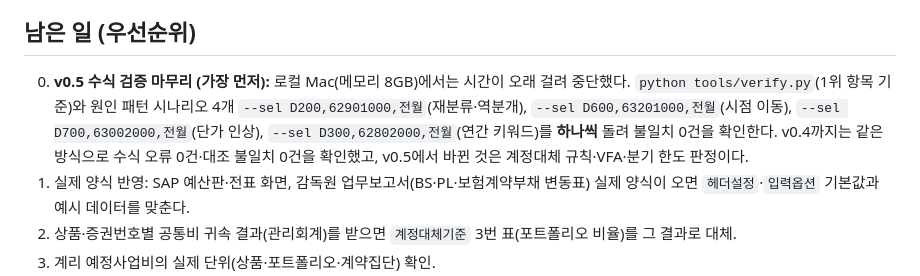
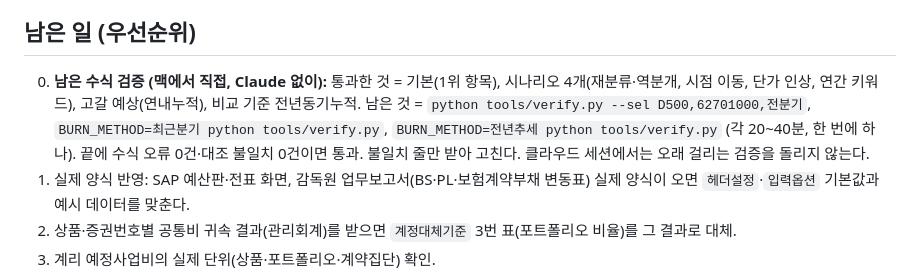
Before and after one commit to bicebersa/TRACE, a Markdown page: CLAUDE.md, the part around the change. Rendered like a GitHub page.

Commit message:
CLAUDE.md: 남은 검증은 맥에서 직접 실행 (목록 정리)
Co-Authored-By: Claude Opus 5.5 <noreply@anthropic.com>
Claude-Session: https://claude.ai/code/session_01VrErm4znhQMQdkYjb4LBKp

```diff
--- a/CLAUDE.md
+++ b/CLAUDE.md
@@ -48,7 +48,7 @@ python src/build_bundle.py                      # TRACE_v0.5_전체.zip (내려
 - VBA는 엑셀이 없어 실행 검증을 못 했다. 사용자가 내부망에서 처음 돌릴 때 나온 오류 문장을 받아 고친다.
 
 ## 남은 일 (우선순위)
-0. **v0.5 수식 검증 마무리 (가장 먼저):** 로컬 Mac(메모리 8GB)에서는 시간이 오래 걸려 중단했다. `python tools/verify.py`(1위 항목 기준)와 원인 패턴 시나리오 4개 `--sel D200,62901000,전월`(재분류·역분개), `--sel D600,63201000,전월`(시점 이동), `--sel D700,63002000,전월`(단가 인상), `--sel D300,62802000,전월`(연간 키워드)를 **하나씩** 돌려 불일치 0건을 확인한다. v0.4까지는 같은 방식으로 수식 오류 0건·대조 불일치 0건을 확인했고, v0.5에서 바뀐 것은 계정대체 규칙·VFA·분기 한도 판정이다.
+0. **남은 수식 검증 (맥에서 직접, Claude 없이):** 통과한 것 = 기본(1위 항목), 시나리오 4개(재분류·역분개, 시점 이동, 단가 인상, 연간 키워드), 고갈 예상(연내누적), 비교 기준 전년동기누적. 남은 것 = `python tools/verify.py --sel D500,62701000,전분기`, `BURN_METHOD=최근분기 python tools/verify.py`, `BURN_METHOD=전년추세 python tools/verify.py` (각 20~40분, 한 번에 하나). 끝에 수식 오류 0건·대조 불일치 0건이면 통과. 불일치 줄만 받아 고친다. 클라우드 세션에서는 오래 걸리는 검증을 돌리지 않는다.
 1. 실제 양식 반영: SAP 예산판·전표 화면, 감독원 업무보고서(BS·PL·보험계약부채 변동표) 실제 양식이 오면 `헤더설정`·`입력옵션` 기본값과 예시 데이터를 맞춘다.
 2. 상품·증권번호별 공통비 귀속 결과(관리회계)를 받으면 `계정대체기준` 3번 표(포트폴리오 비율)를 그 결과로 대체.
 3. 계리 예정사업비의 실제 단위(상품·포트폴리오·계약집단) 확인.
```
